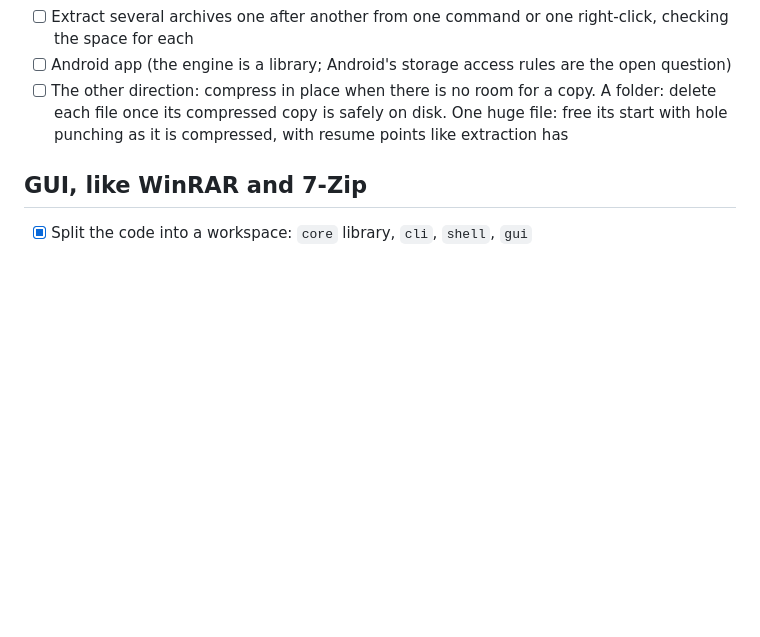
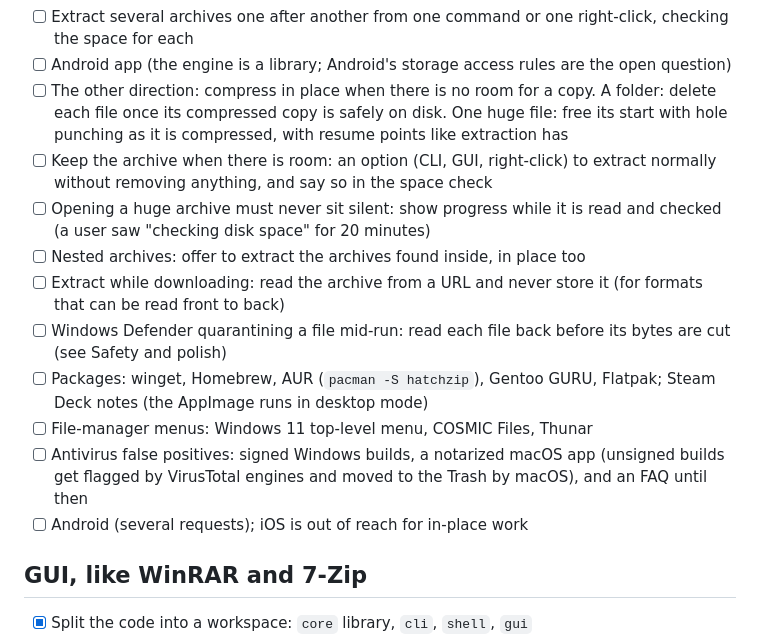
Before and after one commit to 011010/hatchzip, a Markdown page: TODO.md, the part around the change. Rendered like a GitHub page; blank space fills up the shorter version.

Commit message:
docs: requests from launch week in the todo list

```diff
--- a/TODO.md
+++ b/TODO.md
@@ -33,6 +33,15 @@ Ticked when it is merged and tested, not when it is started.
 - [ ] Extract several archives one after another from one command or one right-click, checking the space for each
 - [ ] Android app (the engine is a library; Android's storage access rules are the open question)
 - [ ] The other direction: compress in place when there is no room for a copy. A folder: delete each file once its compressed copy is safely on disk. One huge file: free its start with hole punching as it is compressed, with resume points like extraction has
+- [ ] Keep the archive when there is room: an option (CLI, GUI, right-click) to extract normally without removing anything, and say so in the space check
+- [ ] Opening a huge archive must never sit silent: show progress while it is read and checked (a user saw "checking disk space" for 20 minutes)
+- [ ] Nested archives: offer to extract the archives found inside, in place too
+- [ ] Extract while downloading: read the archive from a URL and never store it (for formats that can be read front to back)
+- [ ] Windows Defender quarantining a file mid-run: read each file back before its bytes are cut (see Safety and polish)
+- [ ] Packages: winget, Homebrew, AUR (`pacman -S hatchzip`), Gentoo GURU, Flatpak; Steam Deck notes (the AppImage runs in desktop mode)
+- [ ] File-manager menus: Windows 11 top-level menu, COSMIC Files, Thunar
+- [ ] Antivirus false positives: signed Windows builds, a notarized macOS app (unsigned builds get flagged by VirusTotal engines and moved to the Trash by macOS), and an FAQ until then
+- [ ] Android (several requests); iOS is out of reach for in-place work
 
 ## GUI, like WinRAR and 7-Zip
 
```
